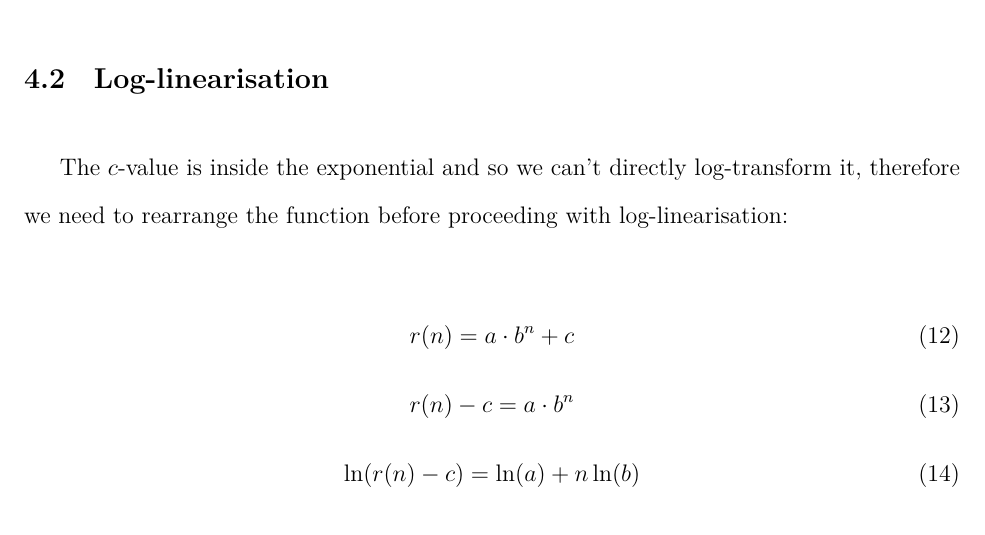
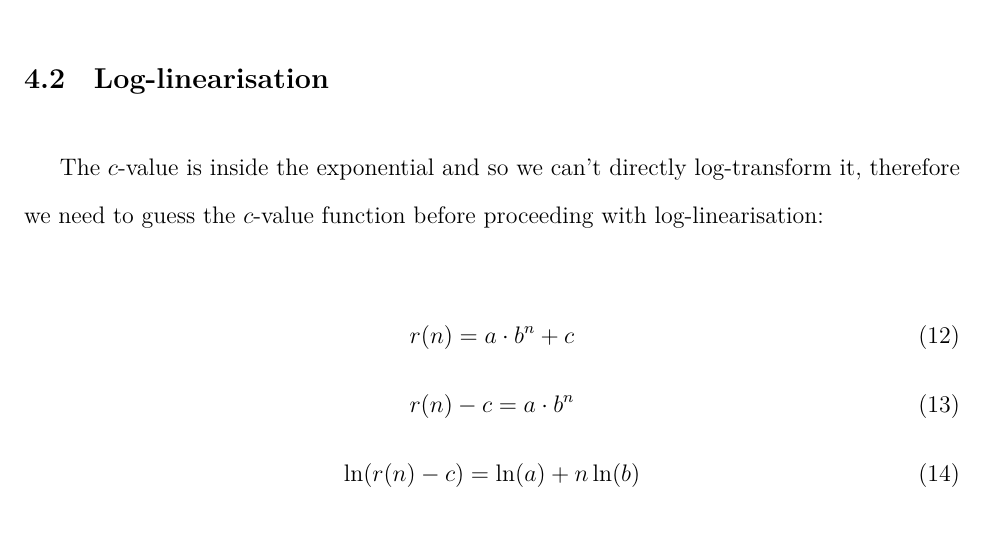
Before and after one commit to loladunton/lola_math_ia, a LaTeX document (ia_main.tex, which reads modelling.tex): part of page 13 of 15, cut so that both start at the same text. Compiled offline with XeLaTeX.

Commit message:
Auto-commit: changes detected at 2026-11-22 11:41:58

```diff
--- a/modelling.tex
+++ b/modelling.tex
@@ -229,7 +229,7 @@
 
 \subsection{Log-linearisation}
 
-The $c$-value is inside the exponential and so we can't directly log-transform it, therefore we need to rearrange the function before proceeding with log-linearisation:
+The $c$-value is inside the exponential and so we can't directly log-transform it, therefore we need to guess the $c$-value function before proceeding with log-linearisation:
 
 \begin{equation}
 r(n)=a\cdot{b^{n}}+c\\
```
Also changed, not shown: ia_main.pdf.
